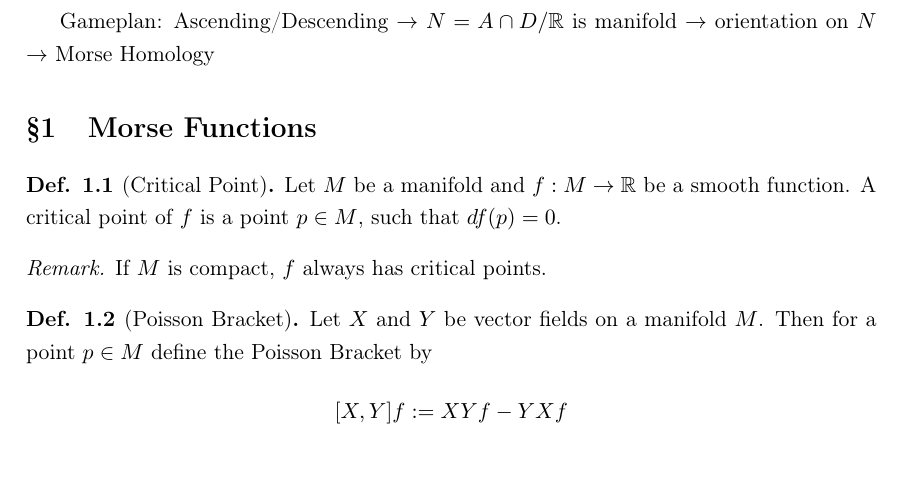
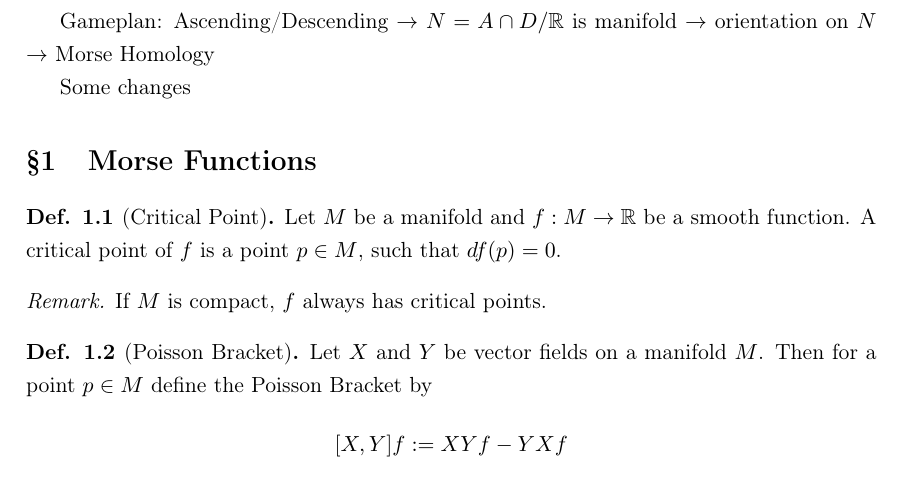
Before and after one commit to jakdimi/morsetheorie, a LaTeX document (notes-bachelorarbeit/notes.tex): part of page 1 of 8, cut so that both start at the same text, the shorter picture padded with empty space. Compiled offline with pdfLaTeX.

Commit message:
test changes

```diff
--- a/notes-bachelorarbeit/notes.tex
+++ b/notes-bachelorarbeit/notes.tex
@@ -6,6 +6,8 @@
 
 Gameplan: Ascending/Descending $\to$ $N = A \cap D / \R$ is manifold
 $\to$ orientation on $N$ $\to$ Morse Homology
+
+Some changes
 
 \input{sec1-morse-functions.tex}
 
```
Also changed, not shown: notes-bachelorarbeit/notes.pdf.
